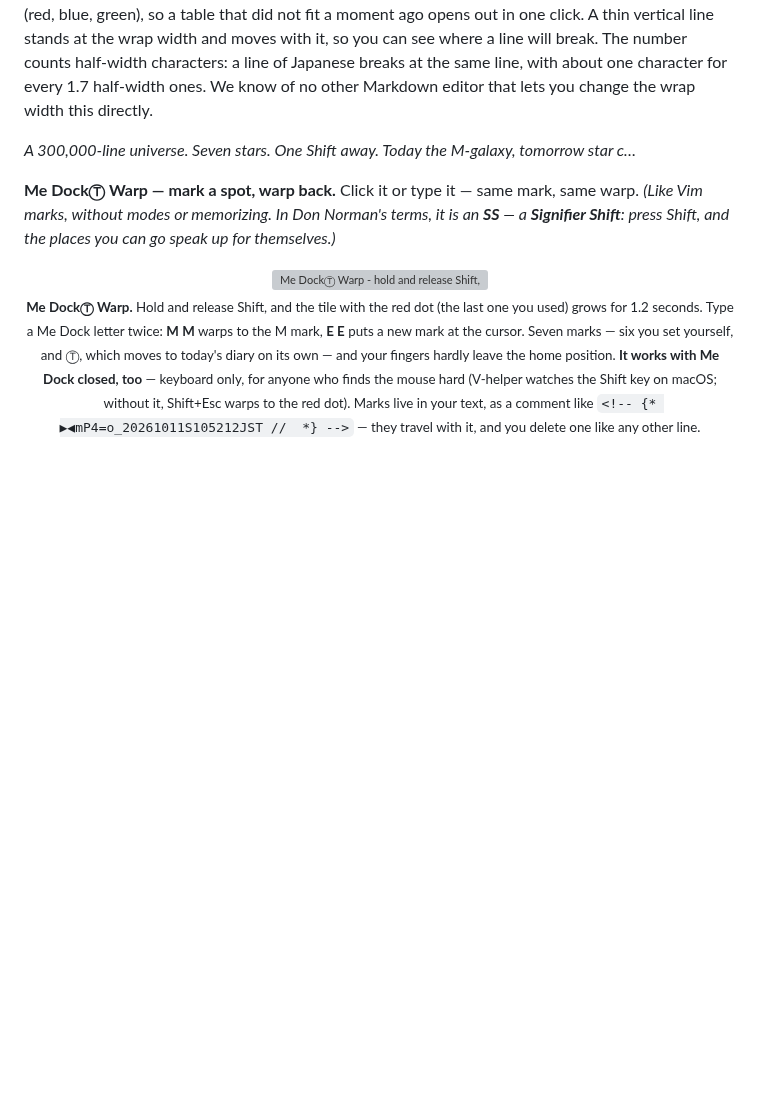
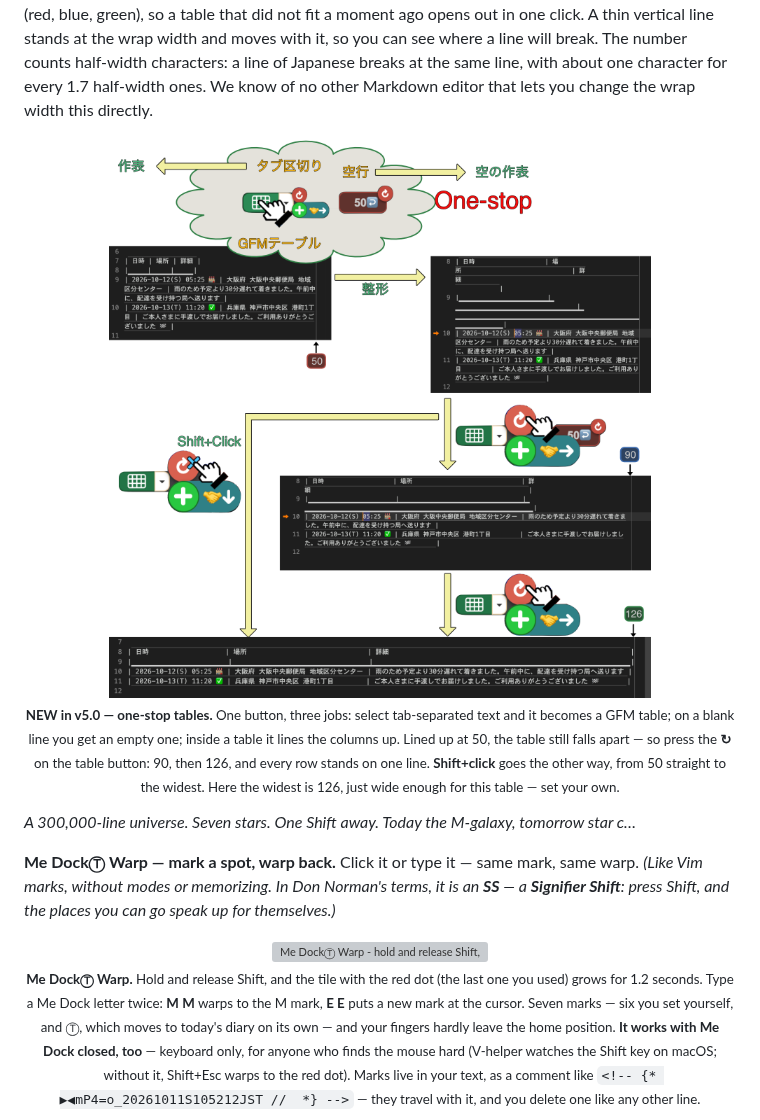
Before and after one commit to LAIxai/MeOS, a Markdown page: README.md, the part around the change. Rendered like a GitHub page; pictures changed too: media/hero/v5.0-table.png (added); blank space fills up the shorter version; grey boxes are pictures that could not be loaded.

Commit message:
README: v5.0 ヒーロー画像 One-stop table(▦の3役と↻で50→90→126)
Co-Authored-By: Claude Opus 5.5 <noreply@anthropic.com>

```diff
--- a/README.md
+++ b/README.md
@@ -171,6 +171,11 @@ table that did not fit a moment ago opens out in one click. A thin vertical line
 moves with it, so you can see where a line will break. The number counts half-width characters: a line of
 Japanese breaks at the same line, with about one character for every 1.7 half-width ones. We know of no other Markdown editor that lets you
 change the wrap width this directly.
+
+<p align="center">
+  <img src="https://raw.githubusercontent.com/LAIxai/MeOS/main/media/hero/v5.0-table.png" alt="One-stop table - the table button turns tab-separated text into a GFM table, a blank line into an empty table, and lines up a GFM table; the ↻ on it then steps the wrap width 50, 90, 126 until the table stands straight, and Shift+click goes the other way" width="80%"><br>
+  <sub><b>NEW in v5.0 — one-stop tables.</b> One button, three jobs: select tab-separated text and it becomes a GFM table; on a blank line you get an empty one; inside a table it lines the columns up. Lined up at 50, the table still falls apart — so press the <b>↻</b> on the table button: 90, then 126, and every row stands on one line. <b>Shift+click</b> goes the other way, from 50 straight to the widest. Here the widest is 126, just wide enough for this table — set your own.</sub>
+</p>
 
 *A 300,000-line universe. Seven stars. One Shift away. Today the M-galaxy, tomorrow star c…*
 
```
